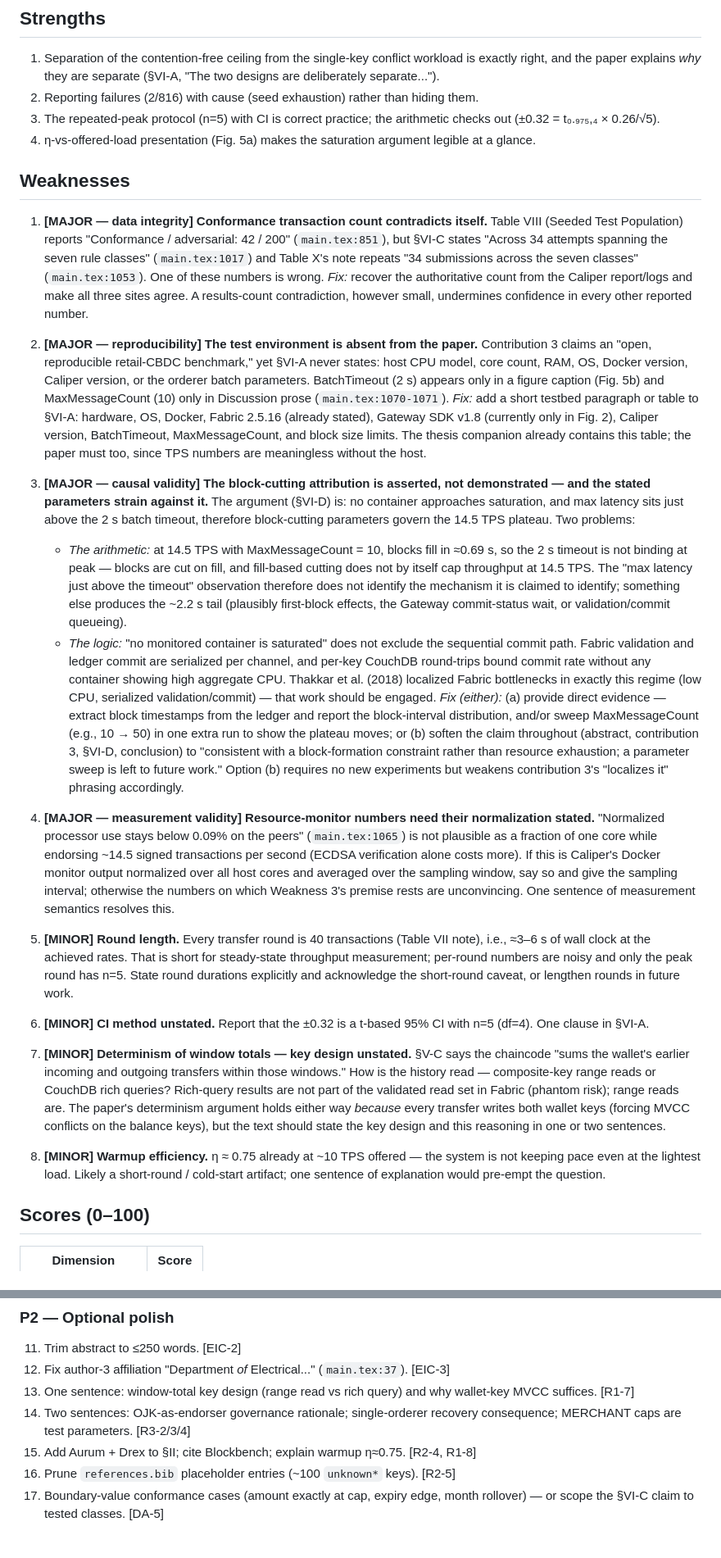
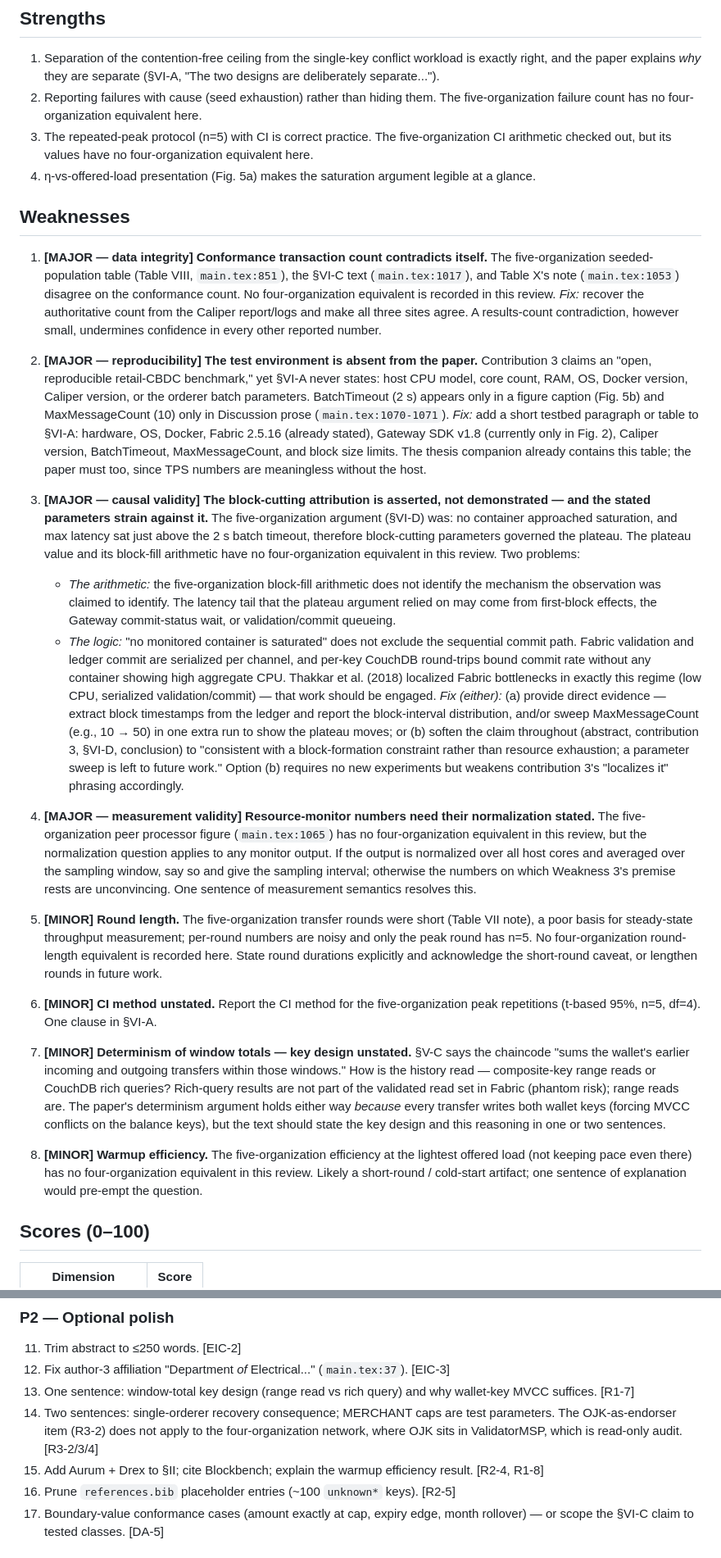
Before and after one commit to mfachrizalg/bi-coin, a Markdown page: paper/reviews/academic-review-2026-07-25.md, 2 parts joined by grey strips. Shown at 82% size. GitHub-like rendering.

```diff
--- a/paper/reviews/academic-review-2026-07-25.md
+++ b/paper/reviews/academic-review-2026-07-25.md
@@ -109,21 +109,20 @@ results section can be trusted as written.
 1. Separation of the contention-free ceiling from the single-key conflict
    workload is exactly right, and the paper explains *why* they are separate
    (§VI-A, "The two designs are deliberately separate...").
-2. Reporting failures (2/816) with cause (seed exhaustion) rather than hiding
-   them.
-3. The repeated-peak protocol (n=5) with CI is correct practice; the arithmetic
-   checks out (±0.32 = t₀.₉₇₅,₄ × 0.26/√5).
+2. Reporting failures with cause (seed exhaustion) rather than hiding
+   them. The five-organization failure count has no four-organization equivalent here.
+3. The repeated-peak protocol (n=5) with CI is correct practice. The five-organization
+   CI arithmetic checked out, but its values have no four-organization equivalent here.
 4. η-vs-offered-load presentation (Fig. 5a) makes the saturation argument
    legible at a glance.
 
 ## Weaknesses
 
 1. **[MAJOR — data integrity] Conformance transaction count contradicts itself.**
-   Table VIII (Seeded Test Population) reports "Conformance / adversarial:
-   42 / 200" (`main.tex:851`), but §VI-C states "Across 34 attempts spanning
-   the seven rule classes" (`main.tex:1017`) and Table X's note repeats
-   "34 submissions across the seven classes" (`main.tex:1053`). One of these
-   numbers is wrong. *Fix:* recover the authoritative count from the Caliper
+   The five-organization seeded-population table (Table VIII, `main.tex:851`), the
+   §VI-C text (`main.tex:1017`), and Table X's note (`main.tex:1053`) disagree on the
+   conformance count. No four-organization equivalent is recorded in this review.
+   *Fix:* recover the authoritative count from the Caliper
    report/logs and make all three sites agree. A results-count contradiction,
    however small, undermines confidence in every other reported number.
 
@@ -141,16 +140,14 @@ results section can be trusted as written.
 
 3. **[MAJOR — causal validity] The block-cutting attribution is asserted, not
    demonstrated — and the stated parameters strain against it.**
-   The argument (§VI-D) is: no container approaches saturation, and max latency
-   sits just above the 2 s batch timeout, therefore block-cutting parameters
-   govern the 14.5 TPS plateau. Two problems:
-   - *The arithmetic:* at 14.5 TPS with MaxMessageCount = 10, blocks fill in
-     ≈0.69 s, so the 2 s timeout is not binding at peak — blocks are cut on
-     fill, and fill-based cutting does not by itself cap throughput at
-     14.5 TPS. The "max latency just above the timeout" observation therefore
-     does not identify the mechanism it is claimed to identify; something else
-     produces the ~2.2 s tail (plausibly first-block effects, the Gateway
-     commit-status wait, or validation/commit queueing).
+   The five-organization argument (§VI-D) was: no container approached saturation,
+   and max latency sat just above the 2 s batch timeout, therefore block-cutting
+   parameters governed the plateau. The plateau value and its block-fill arithmetic
+   have no four-organization equivalent in this review. Two problems:
+   - *The arithmetic:* the five-organization block-fill arithmetic does not identify
+     the mechanism the observation was claimed to identify. The latency tail that the
+     plateau argument relied on may come from first-block effects, the Gateway
+     commit-status wait, or validation/commit queueing.
    - *The logic:* "no monitored container is saturated" does not exclude the
      sequential commit path. Fabric validation and ledger commit are serialized
      per channel, and per-key CouchDB round-trips bound commit rate without any
@@ -167,22 +164,21 @@ results section can be trusted as written.
    phrasing accordingly.
 
 4. **[MAJOR — measurement validity] Resource-monitor numbers need their
-   normalization stated.** "Normalized processor use stays below 0.09% on the
-   peers" (`main.tex:1065`) is not plausible as a fraction of one core while
-   endorsing ~14.5 signed transactions per second (ECDSA verification alone
-   costs more). If this is Caliper's Docker monitor output normalized over all
-   host cores and averaged over the sampling window, say so and give the
-   sampling interval; otherwise the numbers on which Weakness 3's premise rests
-   are unconvincing. One sentence of measurement semantics resolves this.
+   normalization stated.** The five-organization peer processor figure
+   (`main.tex:1065`) has no four-organization equivalent in this review, but the
+   normalization question applies to any monitor output. If the output is normalized
+   over all host cores and averaged over the sampling window, say so and give the
+   sampling interval; otherwise the numbers on which Weakness 3's premise rests are
+   unconvincing. One sentence of measurement semantics resolves this.
 
-5. **[MINOR] Round length.** Every transfer round is 40 transactions
-   (Table VII note), i.e., ≈3–6 s of wall clock at the achieved rates. That is
-   short for steady-state throughput measurement; per-round numbers are noisy
-   and only the peak round has n=5. State round durations explicitly and
-   acknowledge the short-round caveat, or lengthen rounds in future work.
+5. **[MINOR] Round length.** The five-organization transfer rounds were short (Table
+   VII note), a poor basis for steady-state throughput measurement; per-round numbers
+   are noisy and only the peak round has n=5. No four-organization round-length
+   equivalent is recorded here. State round durations explicitly and acknowledge the
+   short-round caveat, or lengthen rounds in future work.
 
-6. **[MINOR] CI method unstated.** Report that the ±0.32 is a t-based 95% CI
-   with n=5 (df=4). One clause in §VI-A.
+6. **[MINOR] CI method unstated.** Report the CI method for the five-organization peak
+   repetitions (t-based 95%, n=5, df=4). One clause in §VI-A.
 
 7. **[MINOR] Determinism of window totals — key design unstated.** §V-C says
    the chaincode "sums the wallet's earlier incoming and outgoing transfers
@@ -193,10 +189,10 @@ results section can be trusted as written.
    (forcing MVCC conflicts on the balance keys), but the text should state the
    key design and this reasoning in one or two sentences.
 
-8. **[MINOR] Warmup efficiency.** η ≈ 0.75 already at ~10 TPS offered — the
-   system is not keeping pace even at the lightest load. Likely a short-round /
-   cold-start artifact; one sentence of explanation would pre-empt the
-   question.
+8. **[MINOR] Warmup efficiency.** The five-organization efficiency at the lightest
+   offered load (not keeping pace even there) has no four-organization equivalent in
+   this review. Likely a short-round / cold-start artifact; one sentence of explanation
+   would pre-empt the question.
 
 ## Scores (0–100)
 | Dimension | Score |
@@ -518,9 +511,10 @@ reporting or claim-calibration fix.
 12. Fix author-3 affiliation "Department *of* Electrical..." (`main.tex:37`). [EIC-3]
 13. One sentence: window-total key design (range read vs rich query) and why
     wallet-key MVCC suffices. [R1-7]
-14. Two sentences: OJK-as-endorser governance rationale; single-orderer
-    recovery consequence; MERCHANT caps are test parameters. [R3-2/3/4]
-15. Add Aurum + Drex to §II; cite Blockbench; explain warmup η≈0.75. [R2-4, R1-8]
+14. Two sentences: single-orderer recovery consequence; MERCHANT caps are test
+    parameters. The OJK-as-endorser item (R3-2) does not apply to the four-organization
+    network, where OJK sits in ValidatorMSP, which is read-only audit. [R3-2/3/4]
+15. Add Aurum + Drex to §II; cite Blockbench; explain the warmup efficiency result. [R2-4, R1-8]
 16. Prune `references.bib` placeholder entries (~100 `unknown*` keys). [R2-5]
 17. Boundary-value conformance cases (amount exactly at cap, expiry edge,
     month rollover) — or scope the §VI-C claim to tested classes. [DA-5]
```
Also changed, not shown: other parts of paper/reviews/academic-review-2026-07-25.md (+30 -33 lines), paper/reviews/revision-response-2026-07-27.md (+38 -45 lines), 1 other file.
